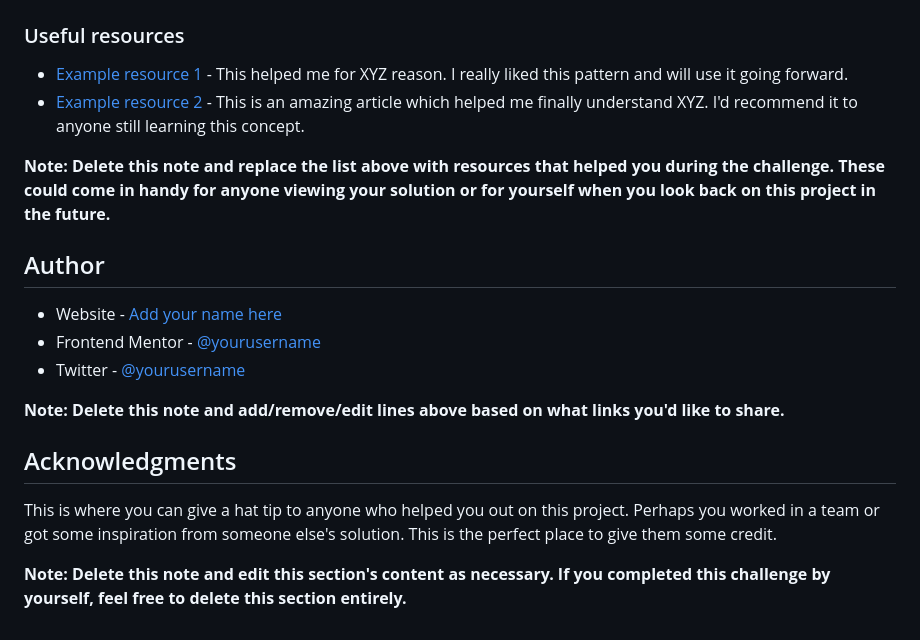
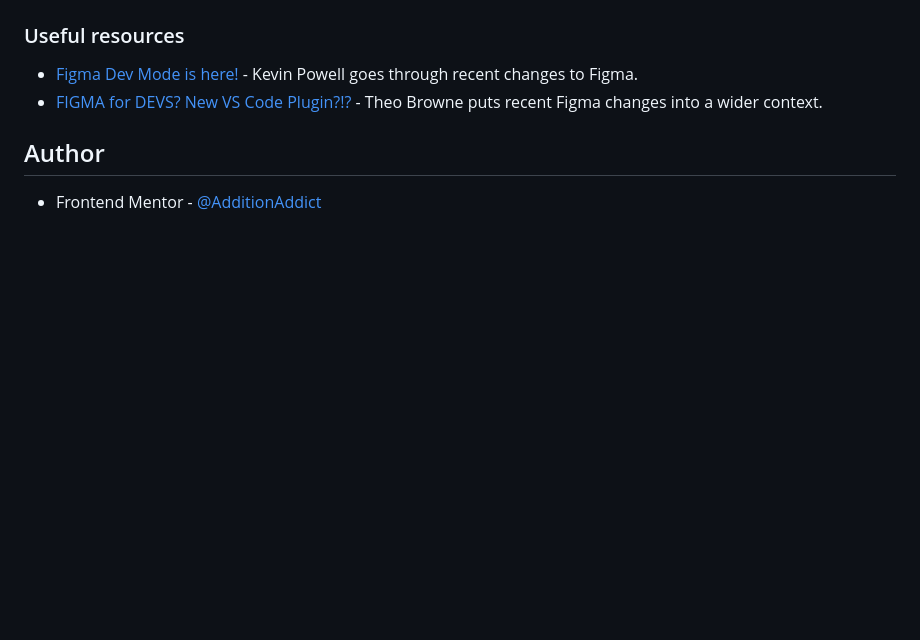
Before and after one commit to AdditionAddict/qr-code-component, a Markdown page: README-template.md, the part around the change printed below. Rendered like a GitHub page; blank space fills up the shorter version.

```diff
--- a/README-template.md
+++ b/README-template.md
@@ -85,21 +48,9 @@ Use this section to outline areas that you want to continue focusing on in futur
 
 ### Useful resources
 
-- [Example resource 1](https://www.example.com) - This helped me for XYZ reason. I really liked this pattern and will use it going forward.
-- [Example resource 2](https://www.example.com) - This is an amazing article which helped me finally understand XYZ. I'd recommend it to anyone still learning this concept.
-
-**Note: Delete this note and replace the list above with resources that helped you during the challenge. These could come in handy for anyone viewing your solution or for yourself when you look back on this project in the future.**
+- [Figma Dev Mode is here!](https://www.youtube.com/watch?v=063yVWoQvoY) - Kevin Powell goes through recent changes to Figma.
+- [FIGMA for DEVS? New VS Code Plugin?!?](https://www.youtube.com/watch?v=MiwSUfyHgRE) - Theo Browne puts recent Figma changes into a wider context.
 
 ## Author
 
-- Website - [Add your name here](https://www.your-site.com)
-- Frontend Mentor - [@yourusername](https://www.frontendmentor.io/profile/yourusername)
-- Twitter - [@yourusername](https://www.twitter.com/yourusername)
-
-**Note: Delete this note and add/remove/edit lines above based on what links you'd like to share.**
-
-## Acknowledgments
-
-This is where you can give a hat tip to anyone who helped you out on this project. Perhaps you worked in a team or got some inspiration from someone else's solution. This is the perfect place to give them some credit.
-
-**Note: Delete this note and edit this section's content as necessary. If you completed this challenge by yourself, feel free to delete this section entirely.**
+- Frontend Mentor - [@AdditionAddict](https://www.frontendmentor.io/profile/AdditionAddict)
```
Also changed, not shown: other parts of README-template.md (+10 -47 lines), output/mobile-output.png (added), 2 other files.
